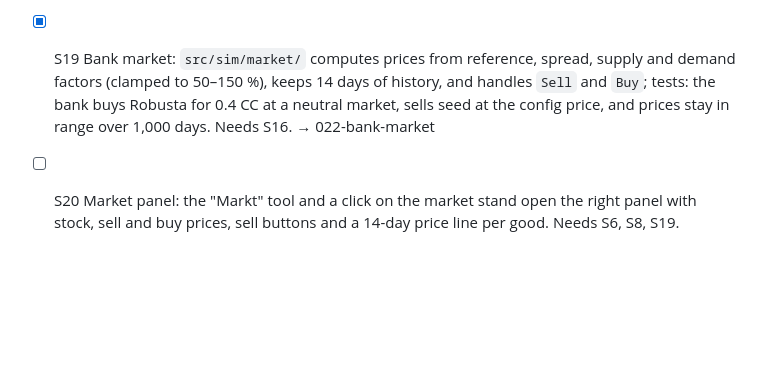
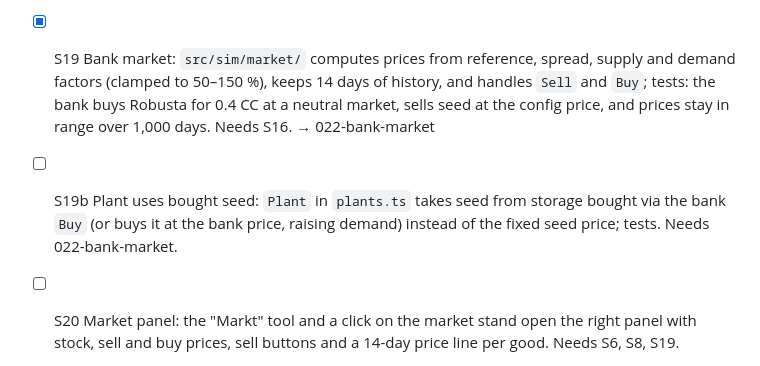
Before and after one commit to rokde/coffeechain, a Markdown page: factory/backlog.md, the part around the change. GitHub-like rendering; blank space fills up the shorter version.

Commit message:
Add S19b split to backlog
Co-Authored-By: Claude Opus 5.5 <noreply@anthropic.com>
Claude-Session: https://claude.ai/code/session_01SVL3Jb7dyYQMMNd2wyYRtH

```diff
--- a/factory/backlog.md
+++ b/factory/backlog.md
@@ -34,5 +34,6 @@ Example: `- [ ] PROJ-1 a hello CLI command that greets a name passed as an argum
 - [x] S17 Overripe: ripe plants keep full yield for the grace days, then lose the daily share; the config switch turns it off; tests cover both modes. Needs S16. → 021-overripe
 - [ ] S18 Care and harvest tools: toolbar tools for fertilize, water, protect and harvest; the top bar shows storage use; the left panel shows messages such as "Feld A ist erntereif" and "Lager voll"; the inspector shows the yield forecast from `yield.ts` without random. Needs S13, S15, S16.
 - [x] S19 Bank market: `src/sim/market/` computes prices from reference, spread, supply and demand factors (clamped to 50–150 %), keeps 14 days of history, and handles `Sell` and `Buy`; tests: the bank buys Robusta for 0.4 CC at a neutral market, sells seed at the config price, and prices stay in range over 1,000 days. Needs S16. → 022-bank-market
+- [ ] S19b Plant uses bought seed: `Plant` in `plants.ts` takes seed from storage bought via the bank `Buy` (or buys it at the bank price, raising demand) instead of the fixed seed price; tests. Needs 022-bank-market.
 - [ ] S20 Market panel: the "Markt" tool and a click on the market stand open the right panel with stock, sell and buy prices, sell buttons and a 14-day price line per good. Needs S6, S8, S19.
 - [ ] S21 Balance bot and report: `npm run balance-sim` runs `tools/balance-sim.ts` (plant, fertilize, harvest, sell, buy new parcels) for 200 days on 20 seeds and writes `docs/balance-report.md` with the capital curve, the days to 2,000 and 10,000 CC, and a recommendation on PRD §12 point 1; then the build stops for Robert. Needs S10, S15, S19.
```
